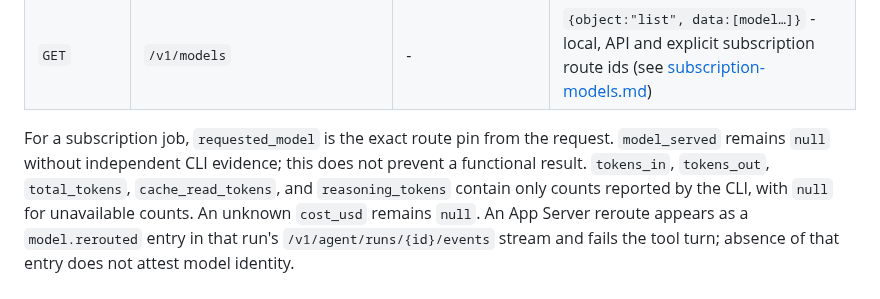
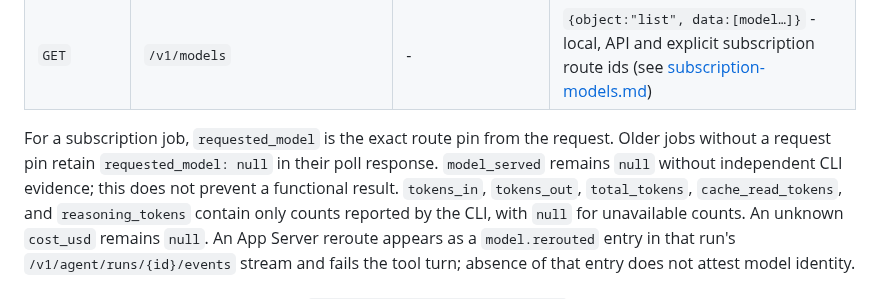
Before and after one commit to zapleoceo/AIbroker, a Markdown page: docs/api.md, the part around the change. GitHub-like rendering.

Commit message:
docs: clarify unpinned job model response

```diff
--- a/docs/api.md
+++ b/docs/api.md
@@ -118,7 +118,8 @@ adaptive cooldowns), so a CDN/browser must never cache a snapshot.
 | `GET` | `/v1/models` | - | `{object:"list", data:[model…]}` - local, API and explicit subscription route ids (see [subscription-models.md](subscription-models.md)) |
 
 For a subscription job, `requested_model` is the exact route pin from the
-request. `model_served` remains `null` without independent CLI evidence; this
+request. Older jobs without a request pin retain `requested_model: null` in
+their poll response. `model_served` remains `null` without independent CLI evidence; this
 does not prevent a functional result. `tokens_in`, `tokens_out`,
 `total_tokens`, `cache_read_tokens`, and `reasoning_tokens` contain only counts
 reported by the CLI, with `null` for unavailable counts. An unknown
```
